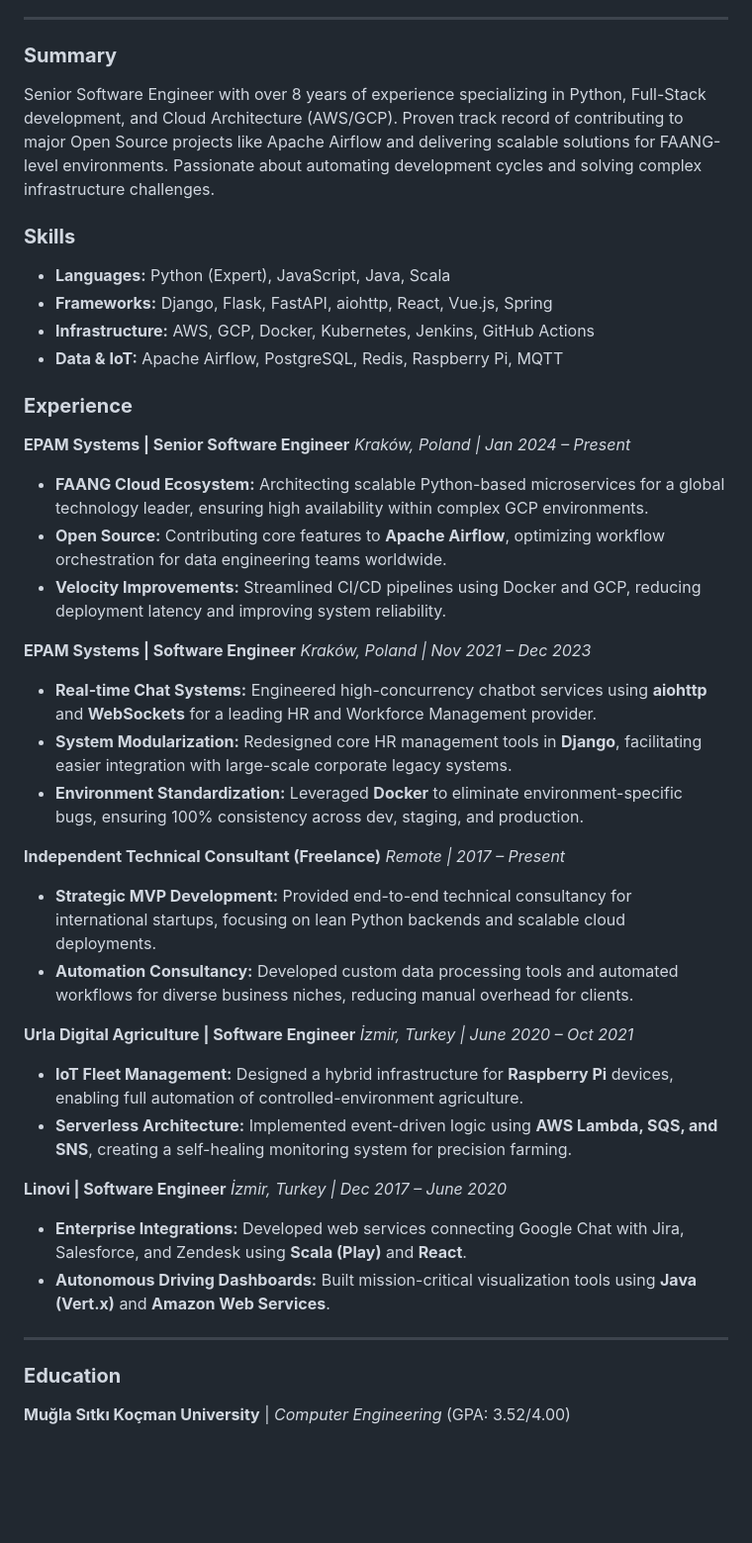
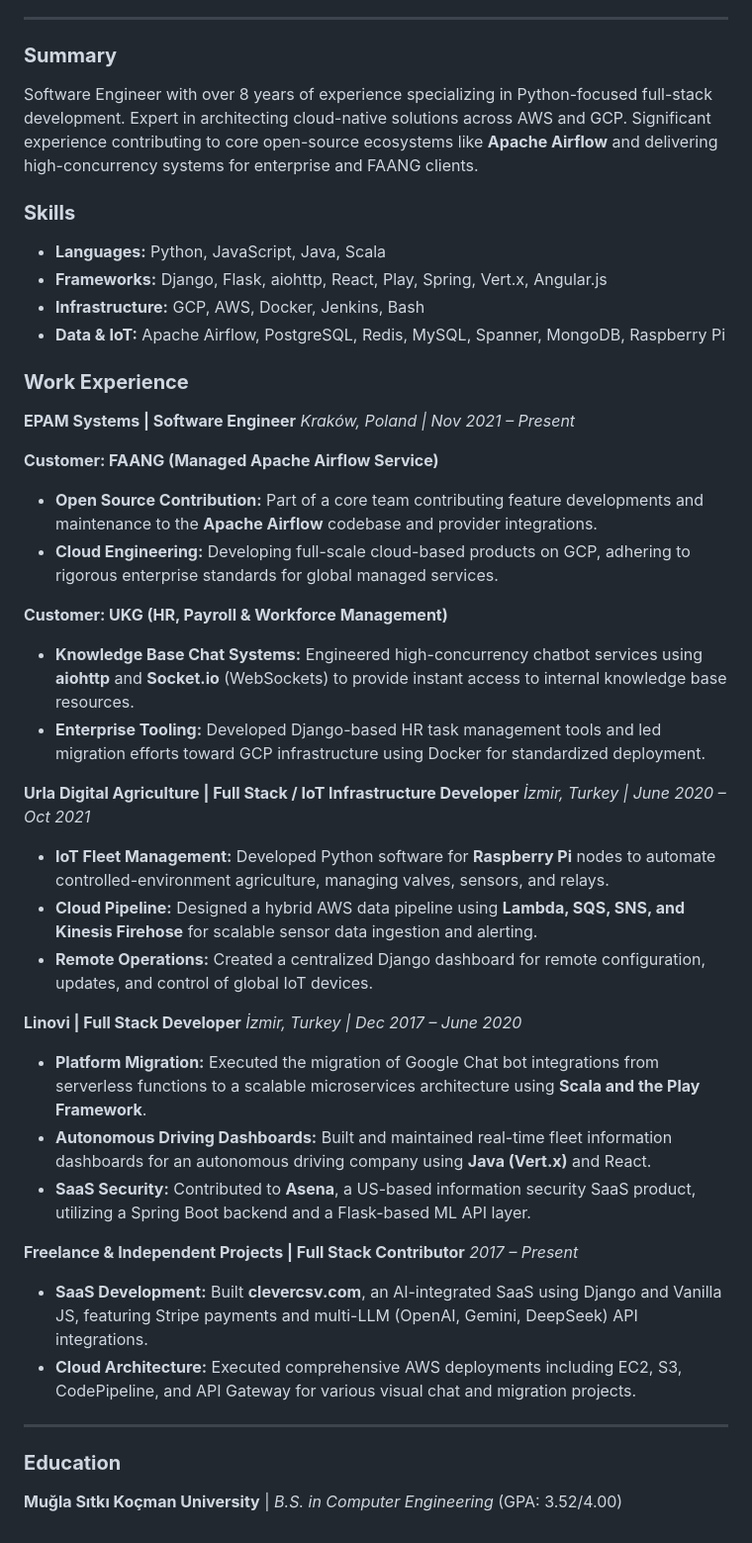
Before and after one commit to molcay/molcay.github.io, a Markdown page: resume/resume.md, the part around the change. Shown at 99% size. GitHub-like rendering; blank space fills up the shorter version.

```diff
--- a/resume/resume.md
+++ b/resume/resume.md
@@ -4,39 +4,41 @@
 ---
 
 ### **Summary**
-Senior Software Engineer with over 8 years of experience specializing in Python, Full-Stack development, and Cloud Architecture (AWS/GCP). Proven track record of contributing to major Open Source projects like Apache Airflow and delivering scalable solutions for FAANG-level environments. Passionate about automating development cycles and solving complex infrastructure challenges.
+Software Engineer with over 8 years of experience specializing in Python-focused full-stack development. Expert in architecting cloud-native solutions across AWS and GCP. Significant experience contributing to core open-source ecosystems like **Apache Airflow** and delivering high-concurrency systems for enterprise and FAANG clients.
 
 ### **Skills**
-* **Languages:** Python (Expert), JavaScript, Java, Scala
-* **Frameworks:** Django, Flask, FastAPI, aiohttp, React, Vue.js, Spring
-* **Infrastructure:** AWS, GCP, Docker, Kubernetes, Jenkins, GitHub Actions
-* **Data & IoT:** Apache Airflow, PostgreSQL, Redis, Raspberry Pi, MQTT
+* **Languages:** Python, JavaScript, Java, Scala
+* **Frameworks:** Django, Flask, aiohttp, React, Play, Spring, Vert.x, Angular.js
+* **Infrastructure:** GCP, AWS, Docker, Jenkins, Bash
+* **Data & IoT:** Apache Airflow, PostgreSQL, Redis, MySQL, Spanner, MongoDB, Raspberry Pi
 
-### **Experience**
+### **Work Experience**
 
-**EPAM Systems | Senior Software Engineer** *Kraków, Poland | Jan 2024 – Present*
-* **FAANG Cloud Ecosystem:** Architecting scalable Python-based microservices for a global technology leader, ensuring high availability within complex GCP environments.
-* **Open Source:** Contributing core features to **Apache Airflow**, optimizing workflow orchestration for data engineering teams worldwide.
-* **Velocity Improvements:** Streamlined CI/CD pipelines using Docker and GCP, reducing deployment latency and improving system reliability.
+**EPAM Systems | Software Engineer** *Kraków, Poland | Nov 2021 – Present*
 
-**EPAM Systems | Software Engineer** *Kraków, Poland | Nov 2021 – Dec 2023*
-* **Real-time Chat Systems:** Engineered high-concurrency chatbot services using **aiohttp** and **WebSockets** for a leading HR and Workforce Management provider.
-* **System Modularization:** Redesigned core HR management tools in **Django**, facilitating easier integration with large-scale corporate legacy systems.
-* **Environment Standardization:** Leveraged **Docker** to eliminate environment-specific bugs, ensuring 100% consistency across dev, staging, and production.
+**Customer: FAANG (Managed Apache Airflow Service)**
+* **Open Source Contribution:** Part of a core team contributing feature developments and maintenance to the **Apache Airflow** codebase and provider integrations.
+* **Cloud Engineering:** Developing full-scale cloud-based products on GCP, adhering to rigorous enterprise standards for global managed services.
 
-**Independent Technical Consultant (Freelance)** *Remote | 2017 – Present*
-* **Strategic MVP Development:** Provided end-to-end technical consultancy for international startups, focusing on lean Python backends and scalable cloud deployments.
-* **Automation Consultancy:** Developed custom data processing tools and automated workflows for diverse business niches, reducing manual overhead for clients.
+**Customer: UKG (HR, Payroll & Workforce Management)**
+* **Knowledge Base Chat Systems:** Engineered high-concurrency chatbot services using **aiohttp** and **Socket.io** (WebSockets) to provide instant access to internal knowledge base resources.
+* **Enterprise Tooling:** Developed Django-based HR task management tools and led migration efforts toward GCP infrastructure using Docker for standardized deployment.
 
-**Urla Digital Agriculture | Software Engineer** *İzmir, Turkey | June 2020 – Oct 2021*
-* **IoT Fleet Management:** Designed a hybrid infrastructure for **Raspberry Pi** devices, enabling full automation of controlled-environment agriculture.
-* **Serverless Architecture:** Implemented event-driven logic using **AWS Lambda, SQS, and SNS**, creating a self-healing monitoring system for precision farming.
+**Urla Digital Agriculture | Full Stack / IoT Infrastructure Developer** *İzmir, Turkey | June 2020 – Oct 2021*
+* **IoT Fleet Management:** Developed Python software for **Raspberry Pi** nodes to automate controlled-environment agriculture, managing valves, sensors, and relays.
+* **Cloud Pipeline:** Designed a hybrid AWS data pipeline using **Lambda, SQS, SNS, and Kinesis Firehose** for scalable sensor data ingestion and alerting.
+* **Remote Operations:** Created a centralized Django dashboard for remote configuration, updates, and control of global IoT devices.
 
-**Linovi | Software Engineer** *İzmir, Turkey | Dec 2017 – June 2020*
-* **Enterprise Integrations:** Developed web services connecting Google Chat with Jira, Salesforce, and Zendesk using **Scala (Play)** and **React**.
-* **Autonomous Driving Dashboards:** Built mission-critical visualization tools using **Java (Vert.x)** and **Amazon Web Services**.
+**Linovi | Full Stack Developer** *İzmir, Turkey | Dec 2017 – June 2020*
+* **Platform Migration:** Executed the migration of Google Chat bot integrations from serverless functions to a scalable microservices architecture using **Scala and the Play Framework**.
+* **Autonomous Driving Dashboards:** Built and maintained real-time fleet information dashboards for an autonomous driving company using **Java (Vert.x)** and React.
+* **SaaS Security:** Contributed to **Asena**, a US-based information security SaaS product, utilizing a Spring Boot backend and a Flask-based ML API layer.
+
+**Freelance & Independent Projects | Full Stack Contributor** *2017 – Present*
+* **SaaS Development:** Built **clevercsv.com**, an AI-integrated SaaS using Django and Vanilla JS, featuring Stripe payments and multi-LLM (OpenAI, Gemini, DeepSeek) API integrations.
+* **Cloud Architecture:** Executed comprehensive AWS deployments including EC2, S3, CodePipeline, and API Gateway for various visual chat and migration projects.
 
 ---
 
 ### **Education**
-**Muğla Sıtkı Koçman University** | *Computer Engineering* (GPA: 3.52/4.00)
+**Muğla Sıtkı Koçman University** | *B.S. in Computer Engineering* (GPA: 3.52/4.00)
```
